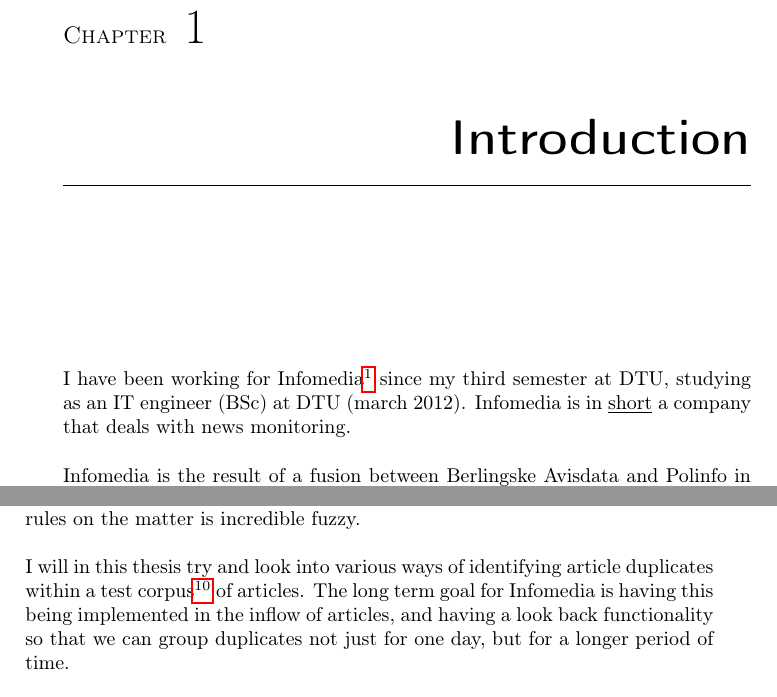
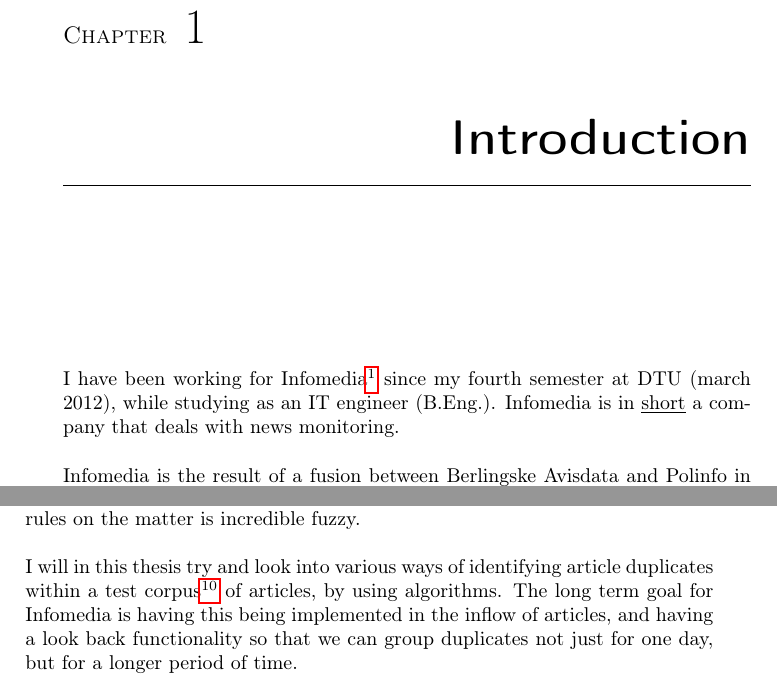
Before and after one commit to blynnerup/EksamensProjekt, a LaTeX thesis (Thesis.tex, which reads ChapterIntroduction.tex): two parts of pages 13 and 14 of 27, joined at a grey line, cut so that both start at the same text. Compiled offline with pdfLaTeX.

Commit message:
Corrected spelling errors.

```diff
--- a/ChapterIntroduction.tex
+++ b/ChapterIntroduction.tex
@@ -1,5 +1,5 @@
 \chapter{Introduction}
-I have been working for Infomedia\footnote{\url{www.infomedia.dk}} since my third semester at DTU, studying as an IT engineer (BSc) at DTU (march 2012). Infomedia is in \underline{short} a company that deals with news monitoring.
+I have been working for Infomedia\footnote{\url{www.infomedia.dk}} since my fourth semester at DTU (march 2012), while studying as an IT engineer (B.Eng.). Infomedia is in \underline{short} a company that deals with news monitoring.
 
 Infomedia is the result of a fusion between Berlingske Avisdata and Polinfo in 2002, which means that Infomedia is partly owned by JP/Politikens Hus\footnote{\url{www.jppol.dk}} and Berlingske Media\footnote{\url{www.berlingskemedia.dk}}. It is a company with around 130 employees, of which a fair amount is student aides like myself. Infomedia has various departments, which includes an economy, sales, analysis and an IT department amongst others.\\
 I am employed in the IT department as a student programmer.
@@ -10,4 +10,4 @@
 
 Another issue, is the issue of copyrights and when the same article will appear in different media, but without content given from the author of that article. An example that is often happening is that news telegrams from Reuters\footnote{\url{www.reuters.com}} or Ritzau\footnote{\url{www.ritzau.dk}} is published in a newspaper, but without the source indication. All news media are of course interested in knowing when their material is being published in competing media. This how ever can be tricky business, as official rules on the matter is incredible fuzzy.
 
-I will in this thesis try and look into various ways of identifying article duplicates within a test corpus\footnote{A days worth of articles from 10/31/2013 - totalling 22.787 articles.} of articles. The long term goal for Infomedia is having this being implemented in the inflow of articles, and having a look back functionality so that we can group duplicates not just for one day, but for a longer period of time.
+I will in this thesis try and look into various ways of identifying article duplicates within a test corpus\footnote{A days worth of articles from 10/31/2013 - totalling 22.787 articles.} of articles, by using algorithms. The long term goal for Infomedia is having this being implemented in the inflow of articles, and having a look back functionality so that we can group duplicates not just for one day, but for a longer period of time.
```
Also changed, not shown: Chapter3.tex (+2 -2 lines), Thesis.pdf, 6 other files.
